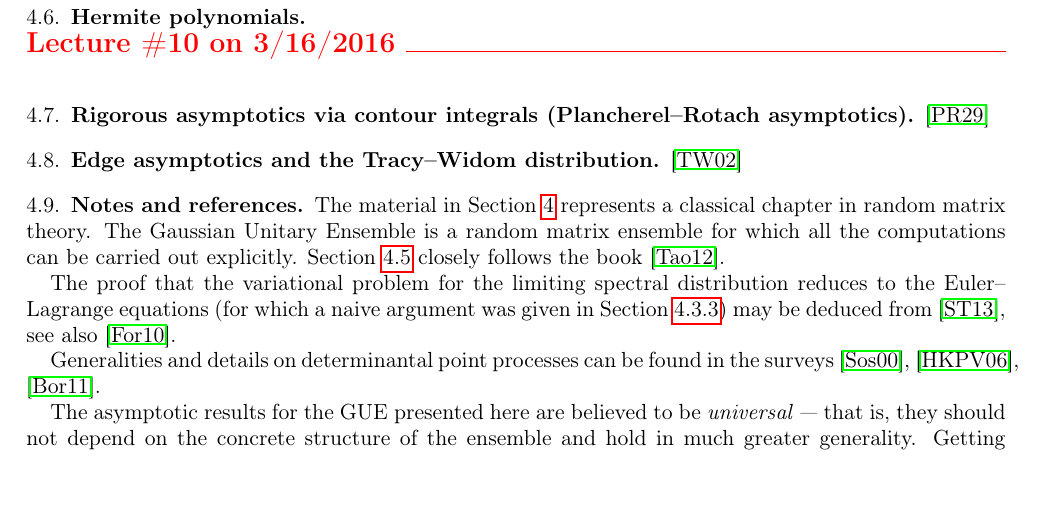
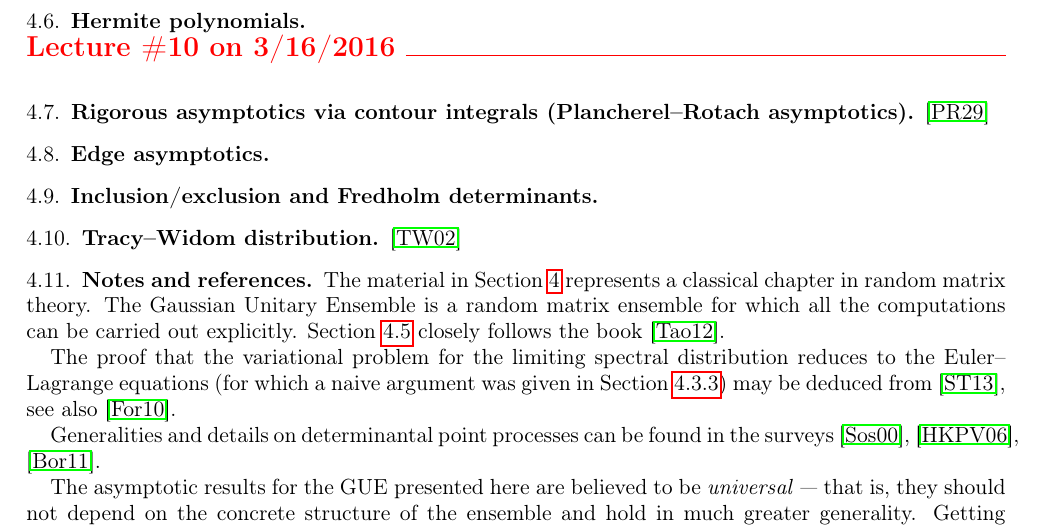
Before and after one commit to lenis2000/RMT_Spring_2016, a LaTeX paper (Random_Matrices_Notes.tex): part of page 38 of 39, cut so that both start at the same text, the shorter picture padded with empty space. The pictures show the PDF file Random_Matrices_Notes.pdf that the author committed with the source.

Commit message:
outlined some future parts of Ch. 4

```diff
--- a/Random_Matrices_Notes.tex
+++ b/Random_Matrices_Notes.tex
@@ -3367,12 +3367,23 @@ The asymptotics of the kernel $K_N$ determine the asymptotics of the GUE eigenva
 
 % subsection rigorous_asymptotics_via_contour_integrals (end)
 
-\subsection{Edge asymptotics and the Tracy--Widom distribution} % (fold)
-\label{sub:edge_asymptotics_and_the_tracy_widom_distribution}
+\subsection{Edge asymptotics} % (fold)
+\label{sub:edge_asymptotics}
+
+% subsection edge_asymptotics_and_the_tracy_widom_distribution (end)
+
+\subsection{Inclusion/exclusion and Fredholm determinants} % (fold)
+\label{sub:inclusion_exclusion_and_fredholm_determinants}
+
+% subsection inclusion_exclusion_and_fredholm_determinants (end)
+
+\subsection{Tracy--Widom distribution} % (fold)
+\label{sub:tracy_widom_distribution}
 
 \cite{TW_Airy_Painleve_2002}
 
-% subsection edge_asymptotics_and_the_tracy_widom_distribution (end)
+% subsection tracy_widom_distribution (end)
+
 
 \subsection{Notes and references} % (fold)
 \label{sub:notes_GUE}
```
Also changed, not shown: Random_Matrices_Notes.pdf.
